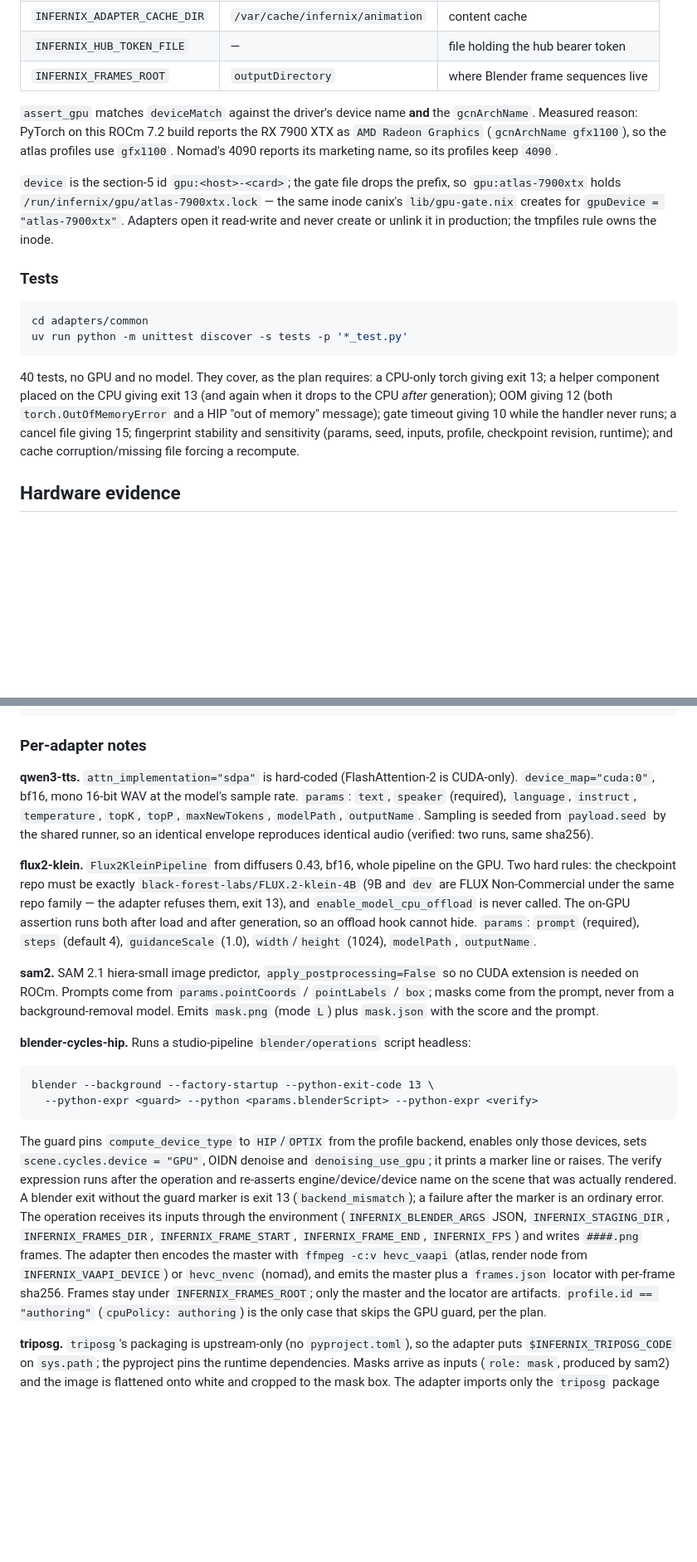
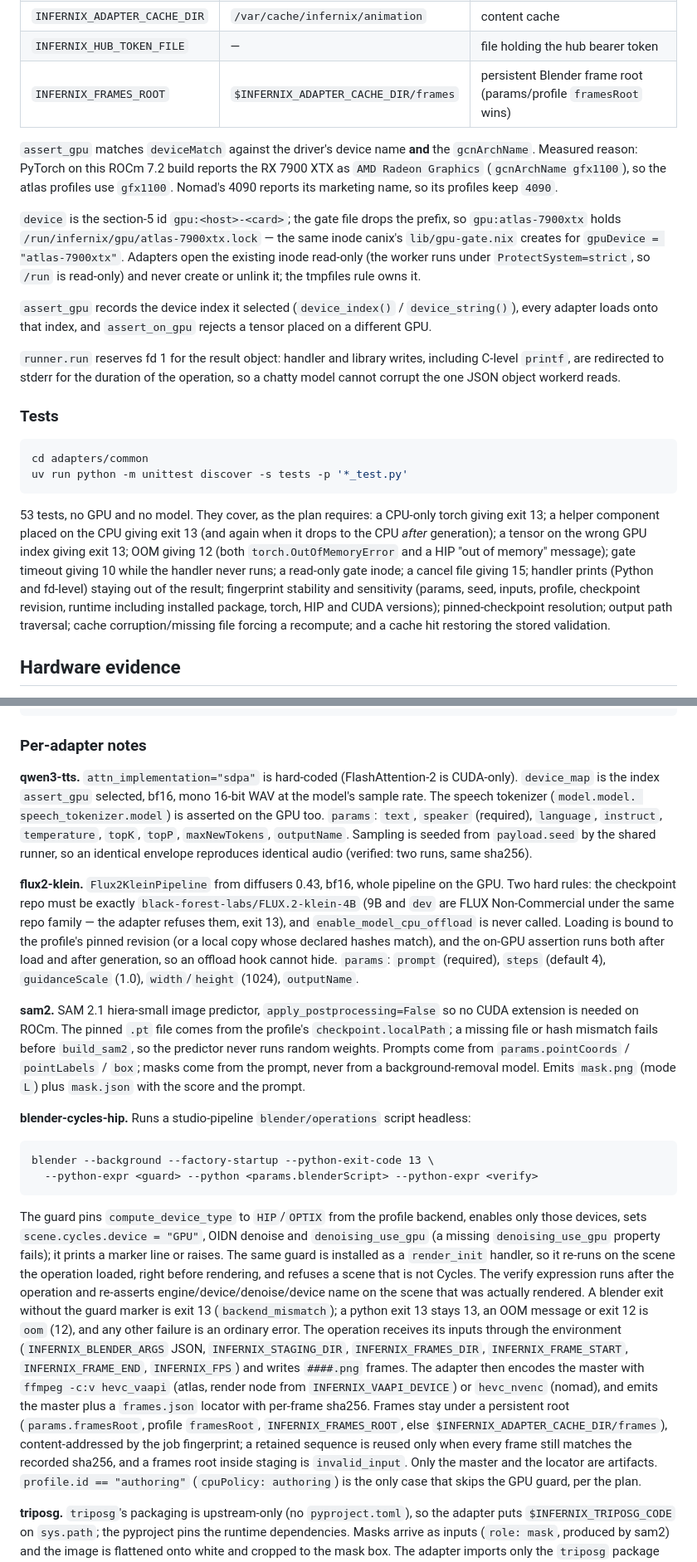
Before and after one commit to caniko/infernix, a Markdown page: adapters/README.md, 2 parts joined by grey strips. Shown at 83% size. GitHub-like rendering; blank space fills up the shorter version.

````diff
--- a/adapters/README.md
+++ b/adapters/README.md
@@ -48,7 +62,7 @@ Environment knobs (all have production defaults):
 | `INFERNIX_GPU_GATE_TIMEOUT` | `600` | gate wait in seconds before exit 10 |
 | `INFERNIX_ADAPTER_CACHE_DIR` | `/var/cache/infernix/animation` | content cache |
 | `INFERNIX_HUB_TOKEN_FILE` | — | file holding the hub bearer token |
-| `INFERNIX_FRAMES_ROOT` | `outputDirectory` | where Blender frame sequences live |
+| `INFERNIX_FRAMES_ROOT` | `$INFERNIX_ADAPTER_CACHE_DIR/frames` | persistent Blender frame root (params/profile `framesRoot` wins) |
 
 `assert_gpu` matches `deviceMatch` against the driver's device name **and** the
 `gcnArchName`. Measured reason: PyTorch on this ROCm 7.2 build reports the RX
@@ -59,8 +73,17 @@ use `gfx1100`. Nomad's 4090 reports its marketing name, so its profiles keep
 `device` is the section-5 id `gpu:<host>-<card>`; the gate file drops the
 prefix, so `gpu:atlas-7900xtx` holds `/run/infernix/gpu/atlas-7900xtx.lock` —
 the same inode canix's `lib/gpu-gate.nix` creates for
-`gpuDevice = "atlas-7900xtx"`. Adapters open it read-write and never create or
-unlink it in production; the tmpfiles rule owns the inode.
+`gpuDevice = "atlas-7900xtx"`. Adapters open the existing inode read-only (the
+worker runs under `ProtectSystem=strict`, so `/run` is read-only) and never
+create or unlink it; the tmpfiles rule owns it.
+
+`assert_gpu` records the device index it selected (`device_index()` /
+`device_string()`), every adapter loads onto that index, and `assert_on_gpu`
+rejects a tensor placed on a different GPU.
+
+`runner.run` reserves fd 1 for the result object: handler and library writes,
+including C-level `printf`, are redirected to stderr for the duration of the
+operation, so a chatty model cannot corrupt the one JSON object workerd reads.
 
 ### Tests
 
@@ -69,13 +92,17 @@ cd adapters/common
 uv run python -m unittest discover -s tests -p '*_test.py'
 ```
 
-40 tests, no GPU and no model. They cover, as the plan requires: a CPU-only
+53 tests, no GPU and no model. They cover, as the plan requires: a CPU-only
 torch giving exit 13; a helper component placed on the CPU giving exit 13 (and
-again when it drops to the CPU *after* generation); OOM giving 12 (both
-`torch.OutOfMemoryError` and a HIP "out of memory" message); gate timeout giving
-10 while the handler never runs; a cancel file giving 15; fingerprint stability
-and sensitivity (params, seed, inputs, profile, checkpoint revision, runtime);
-and cache corruption/missing file forcing a recompute.
+again when it drops to the CPU *after* generation); a tensor on the wrong GPU
+index giving exit 13; OOM giving 12 (both `torch.OutOfMemoryError` and a HIP
+"out of memory" message); gate timeout giving 10 while the handler never runs;
+a read-only gate inode; a cancel file giving 15; handler prints (Python and
+fd-level) staying out of the result; fingerprint stability and sensitivity
+(params, seed, inputs, profile, checkpoint revision, runtime including installed
+package, torch, HIP and CUDA versions); pinned-checkpoint resolution; output
+path traversal; cache corruption/missing file forcing a recompute; and a cache
+hit restoring the stored validation.
 
 ## Hardware evidence
 
@@ -245,26 +268,31 @@ python -c "from huggingface_hub import snapshot_download as d; d(repo_id='VAST-A
 ### Per-adapter notes
 
 **qwen3-tts.** `attn_implementation="sdpa"` is hard-coded (FlashAttention-2 is
-CUDA-only). `device_map="cuda:0"`, bf16, mono 16-bit WAV at the model's sample
-rate. `params`: `text`, `speaker` (required), `language`, `instruct`,
-`temperature`, `topK`, `topP`, `maxNewTokens`, `modelPath`, `outputName`.
-Sampling is seeded from `payload.seed` by the shared runner, so an identical
-envelope reproduces identical audio (verified: two runs, same sha256).
+CUDA-only). `device_map` is the index `assert_gpu` selected, bf16, mono 16-bit
+WAV at the model's sample rate. The speech tokenizer (`model.model.
+speech_tokenizer.model`) is asserted on the GPU too. `params`: `text`,
+`speaker` (required), `language`, `instruct`, `temperature`, `topK`, `topP`,
+`maxNewTokens`, `outputName`. Sampling is seeded from `payload.seed` by the
+shared runner, so an identical envelope reproduces identical audio (verified:
+two runs, same sha256).
 
 **flux2-klein.** `Flux2KleinPipeline` from diffusers 0.43, bf16, whole pipeline
 on the GPU. Two hard rules: the checkpoint repo must be exactly
 `black-forest-labs/FLUX.2-klein-4B` (9B and `dev` are FLUX Non-Commercial under
 the same repo family — the adapter refuses them, exit 13), and
-`enable_model_cpu_offload` is never called. The on-GPU assertion runs both after
-load and after generation, so an offload hook cannot hide. `params`: `prompt`
-(required), `steps` (default 4), `guidanceScale` (1.0), `width`/`height` (1024),
-`modelPath`, `outputName`.
+`enable_model_cpu_offload` is never called. Loading is bound to the profile's
+pinned revision (or a local copy whose declared hashes match), and the on-GPU
+assertion runs both after load and after generation, so an offload hook cannot
+hide. `params`: `prompt` (required), `steps` (default 4), `guidanceScale`
+(1.0), `width`/`height` (1024), `outputName`.
 
 **sam2.** SAM 2.1 hiera-small image predictor, `apply_postprocessing=False` so
-no CUDA extension is needed on ROCm. Prompts come from `params.pointCoords` /
-`pointLabels` / `box`; masks come from the prompt, never from a
-background-removal model. Emits `mask.png` (mode `L`) plus `mask.json` with the
-score and the prompt.
+no CUDA extension is needed on ROCm. The pinned `.pt` file comes from the
+profile's `checkpoint.localPath`; a missing file or hash mismatch fails before
+`build_sam2`, so the predictor never runs random weights. Prompts come from
+`params.pointCoords` / `pointLabels` / `box`; masks come from the prompt, never
+from a background-removal model. Emits `mask.png` (mode `L`) plus `mask.json`
+with the score and the prompt.
 
 **blender-cycles-hip.** Runs a studio-pipeline `blender/operations` script headless:
 
@@ -275,17 +303,25 @@ blender --background --factory-startup --python-exit-code 13 \
 
 The guard pins `compute_device_type` to `HIP`/`OPTIX` from the profile backend,
 enables only those devices, sets `scene.cycles.device = "GPU"`, OIDN denoise and
-`denoising_use_gpu`; it prints a marker line or raises. The verify expression
-runs after the operation and re-asserts engine/device/device name on the scene
-that was actually rendered. A blender exit without the guard marker is exit 13
-(`backend_mismatch`); a failure after the marker is an ordinary error. The
+`denoising_use_gpu` (a missing `denoising_use_gpu` property fails); it prints a
+marker line or raises. The same guard is installed as a `render_init` handler,
+so it re-runs on the scene the operation loaded, right before rendering, and
+refuses a scene that is not Cycles. The verify expression runs after the
+operation and re-asserts engine/device/denoise/device name on the scene that was
+actually rendered. A blender exit without the guard marker is exit 13
+(`backend_mismatch`); a python exit 13 stays 13, an OOM message or exit 12 is
+`oom` (12), and any other failure is an ordinary error. The
 operation receives its inputs through the environment (`INFERNIX_BLENDER_ARGS`
 JSON, `INFERNIX_STAGING_DIR`, `INFERNIX_FRAMES_DIR`, `INFERNIX_FRAME_START`,
 `INFERNIX_FRAME_END`, `INFERNIX_FPS`) and writes `####.png` frames. The adapter
 then encodes the master with `ffmpeg -c:v hevc_vaapi` (atlas, render node from
 `INFERNIX_VAAPI_DEVICE`) or `hevc_nvenc` (nomad), and emits the master plus a
-`frames.json` locator with per-frame sha256. Frames stay under
-`INFERNIX_FRAMES_ROOT`; only the master and the locator are artifacts.
+`frames.json` locator with per-frame sha256. Frames stay under a persistent root
+(`params.framesRoot`, profile `framesRoot`, `INFERNIX_FRAMES_ROOT`, else
+`$INFERNIX_ADAPTER_CACHE_DIR/frames`), content-addressed by the job fingerprint;
+a retained sequence is reused only when every frame still matches the recorded
+sha256, and a frames root inside staging is `invalid_input`. Only the master and
+the locator are artifacts.
 `profile.id == "authoring"` (`cpuPolicy: authoring`) is the only case that skips
 the GPU guard, per the plan.
 
````
Also changed, not shown: other parts of adapters/README.md (+19 -9 lines), docs/workload-protocol.md (+31 -8 lines).
